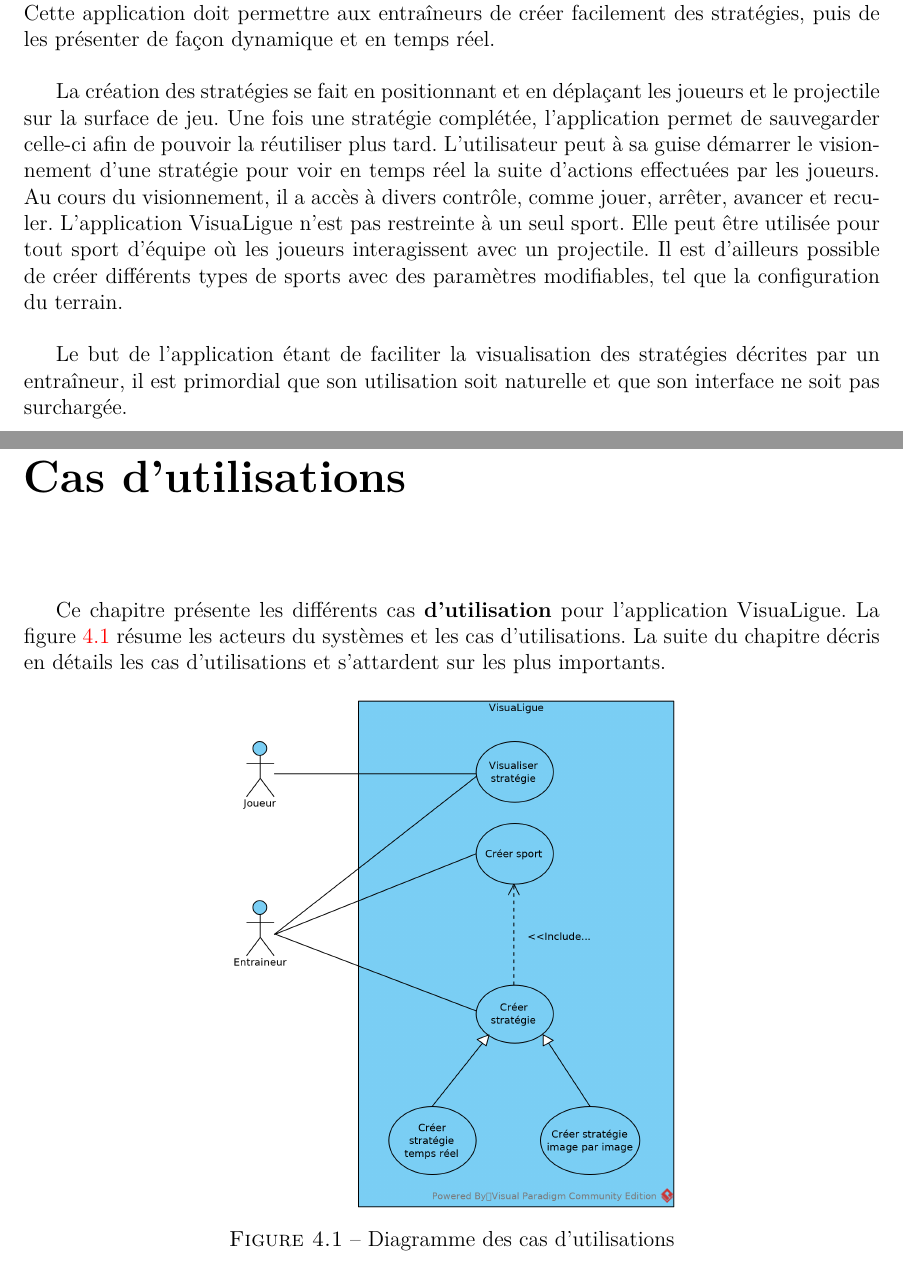
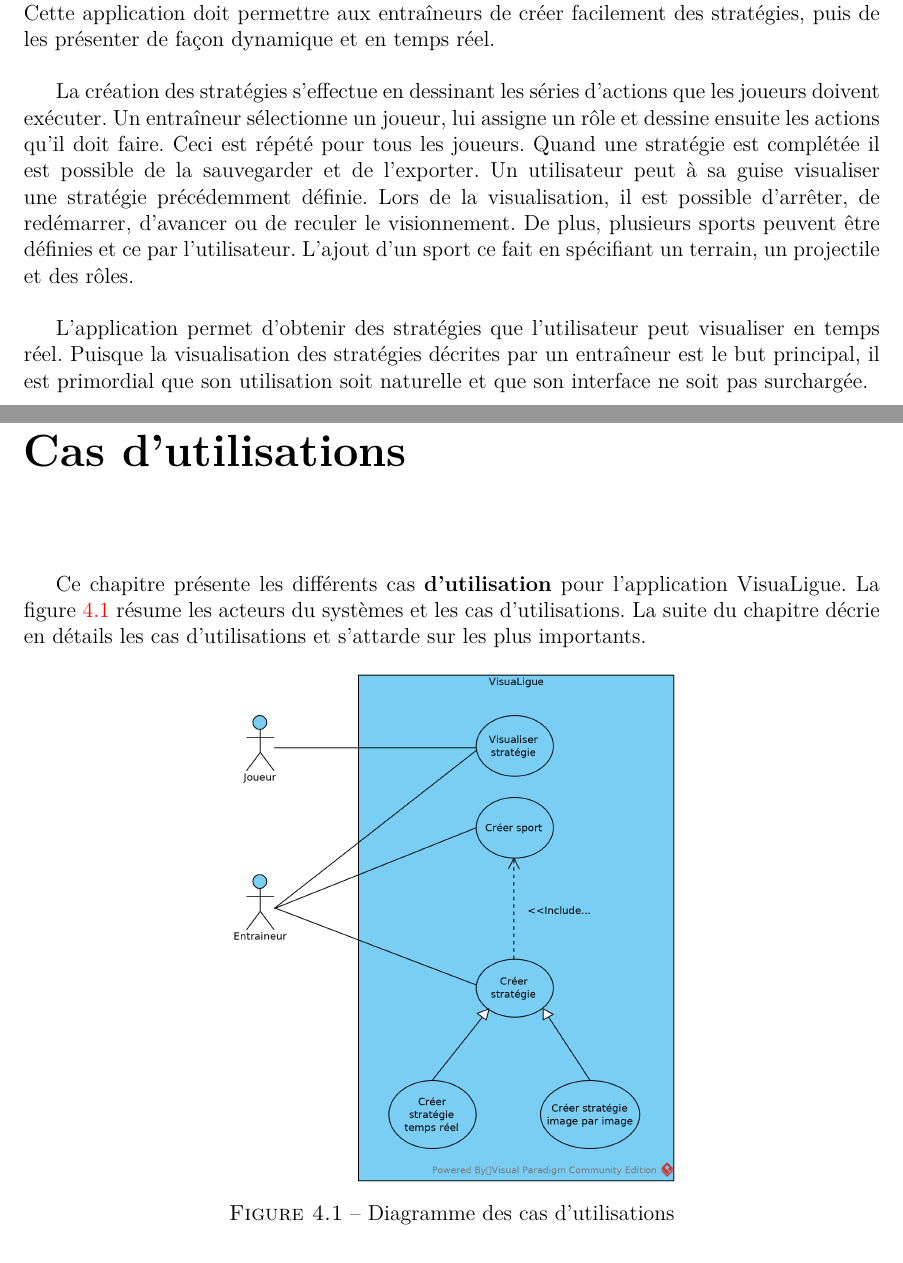
Before and after one commit to agingrasc/glo2004, a LaTeX thesis (rapport/rapport.tex, which reads rapport/tex/cas_utilisation.tex, rapport/tex/vision.tex): two parts of pages 7 and 10 of 13, joined at a grey line, cut so that both start at the same text. Compiled offline with pdfLaTeX.

Commit message:
passage sur vision

```diff
--- a/rapport/tex/cas_utilisation.tex
+++ b/rapport/tex/cas_utilisation.tex
@@ -7,7 +7,7 @@
 
 Ce chapitre présente les différents cas \textbf{d'utilisation} pour l'application VisuaLigue.
 La figure \ref{fig:cas_utilisation_diag} résume les acteurs du systèmes et les cas d'utilisations.
-La suite du chapitre décris en détails les cas d'utilisations et s'attardent sur les plus importants.
+La suite du chapitre décrie en détails les cas d'utilisations et s'attarde sur les plus importants.
 
 \begin{figure}[htpb]
     \centering
--- a/rapport/tex/vision.tex
+++ b/rapport/tex/vision.tex
@@ -8,12 +8,14 @@
 Suite à une rencontre avec le président de l'AEMQ (Association des entraîneurs mineurs du Québec), notre équipe s'est vu confier le mandat de réaliser l'application VisuaLigue, qui a pour objectif de simplifier l'enseignement des stratégies de jeu pour les entraîneurs.
 Cette application doit permettre aux entraîneurs de créer facilement des stratégies, puis de les présenter de façon dynamique et en temps réel.
 
-La création des stratégies se fait en positionnant et en déplaçant les joueurs et le projectile sur la surface de jeu.
-Une fois une stratégie complétée, l'application permet de sauvegarder celle-ci afin de pouvoir la réutiliser plus tard.
-L'utilisateur peut à sa guise démarrer le visionnement d'une stratégie pour voir en temps réel la suite d'actions effectuées par les joueurs.
-Au cours du visionnement, il a accès à divers contrôle, comme jouer, arrêter, avancer et reculer.
-L'application VisuaLigue n'est pas restreinte à un seul sport.
-Elle peut être utilisée pour tout sport d'équipe où les joueurs interagissent avec un projectile.
-Il est d'ailleurs possible de créer différents types de sports avec des paramètres modifiables, tel que la configuration du terrain.
+La cr\'eation des strat\'egies s'effectue en dessinant les s\'eries d'actions que les joueurs doivent ex\'ecuter.
+Un entra\^ineur s\'electionne un joueur, lui assigne un r\^ole et dessine ensuite les actions qu'il doit faire.
+Ceci est r\'ep\'et\'e pour tous les joueurs.
+Quand une strat\'egie est compl\'et\'ee il est possible de la sauvegarder et de l'exporter.
+Un utilisateur peut \`a sa guise visualiser une strat\'egie pr\'ec\'edemment d\'efinie.
+Lors de la visualisation, il est possible d'arr\^eter, de red\'emarrer, d'avancer ou de reculer le visionnement.
+De plus, plusieurs sports peuvent \^etre d\'efinies et ce par l'utilisateur.
+L'ajout d'un sport ce fait en sp\'ecifiant un terrain, un projectile et des r\^oles.
 
-Le but de l'application étant de faciliter la visualisation des stratégies décrites par un entraîneur, il est primordial que son utilisation soit naturelle et que son interface ne soit pas surchargée.
+L'application permet d'obtenir des strat\'egies que l'utilisateur peut visualiser en temps r\'eel.
+Puisque la visualisation des stratégies décrites par un entraîneur est le but principal, il est primordial que son utilisation soit naturelle et que son interface ne soit pas surchargée.
```
